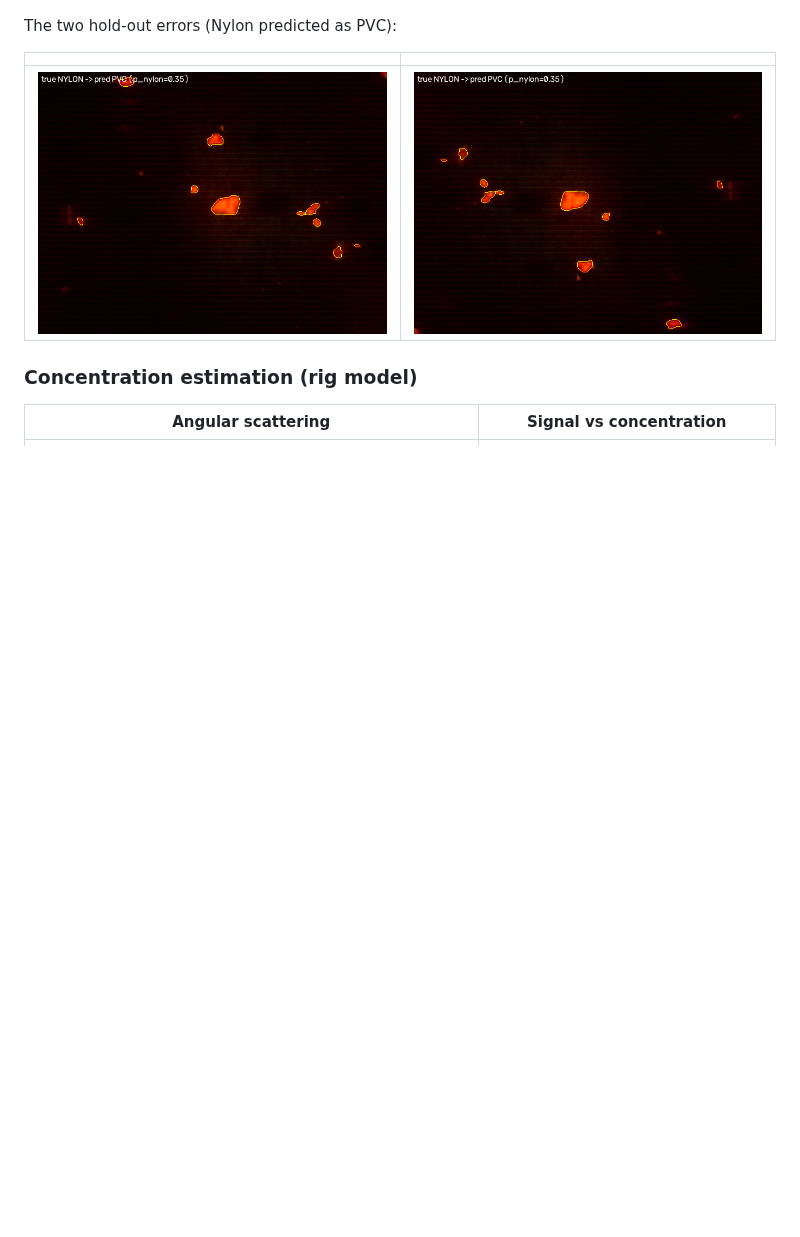
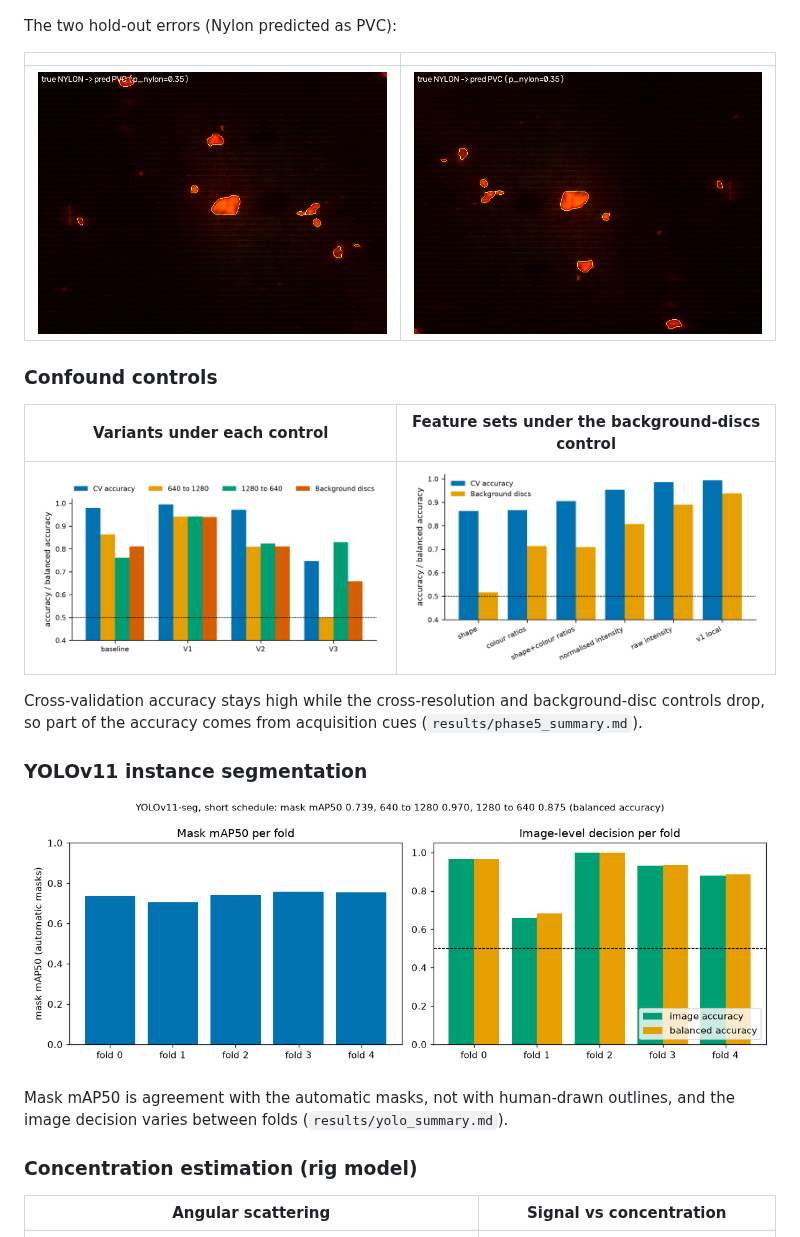
Before and after one commit to faizdevx/microplastic-detection-ml, a Markdown page: README.md, the part around the change. Drawn GitHub-style; pictures changed too: results/figures/controls_by_variant.png (added), results/figures/feature_sets.png (added), results/figures/yolo_folds.png (added); blank space fills up the shorter version.

Commit message:
README: add confound-control and YOLOv11-seg figures

```diff
--- a/README.md
+++ b/README.md
@@ -121,6 +121,22 @@ The two hold-out errors (Nylon predicted as PVC):
 | | |
 |---|---|
 | ![error 1](results/figures/phase2_failures/01_nylon_0394.png) | ![error 2](results/figures/phase2_failures/02_nylon_0395.png) |
+
+### Confound controls
+
+| Variants under each control | Feature sets under the background-discs control |
+|---|---|
+| ![controls by variant](results/figures/controls_by_variant.png) | ![feature sets](results/figures/feature_sets.png) |
+
+Cross-validation accuracy stays high while the cross-resolution and background-disc controls
+drop, so part of the accuracy comes from acquisition cues (`results/phase5_summary.md`).
+
+### YOLOv11 instance segmentation
+
+![YOLO per fold](results/figures/yolo_folds.png)
+
+Mask mAP50 is agreement with the automatic masks, not with human-drawn outlines, and the
+image decision varies between folds (`results/yolo_summary.md`).
 
 ### Concentration estimation (rig model)
 
```
Also changed, not shown: 1 other file.
